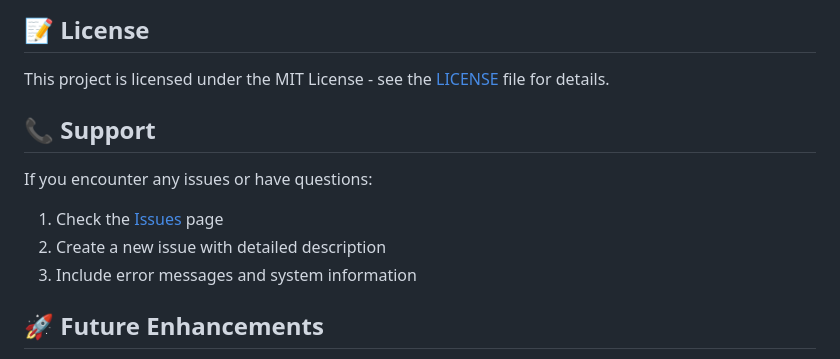
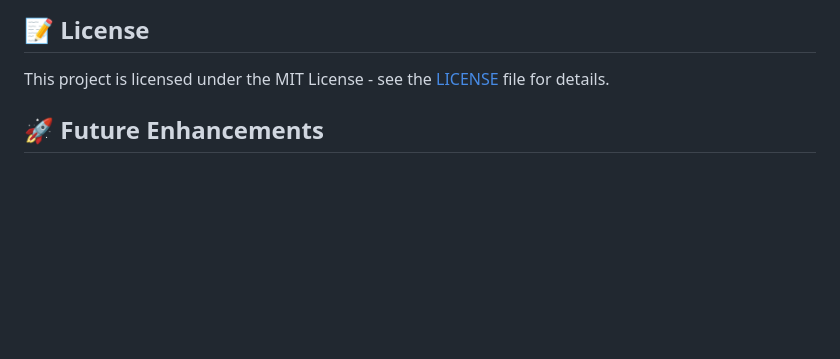
Before and after one commit to Ali-Ashraf-510/house-price-predictor-ml, a Markdown page: README.md, the part around the change printed below. Rendered like a GitHub page; blank space fills up the shorter version.

```diff
--- a/README.md
+++ b/README.md
@@ -266,13 +266,7 @@ python app.py
 
 This project is licensed under the MIT License - see the [LICENSE](LICENSE) file for details.
 
-## 📞 Support
 
-If you encounter any issues or have questions:
-
-1. Check the [Issues](../../issues) page
-2. Create a new issue with detailed description
-3. Include error messages and system information
 
 ## 🚀 Future Enhancements
 
```
Also changed, not shown: other parts of README.md (+1 -1 lines).
